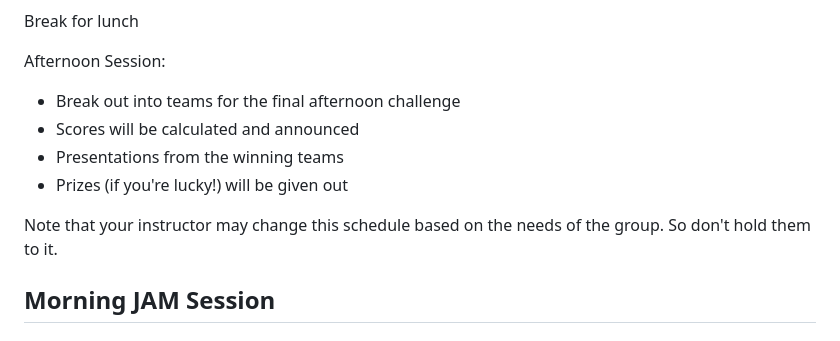
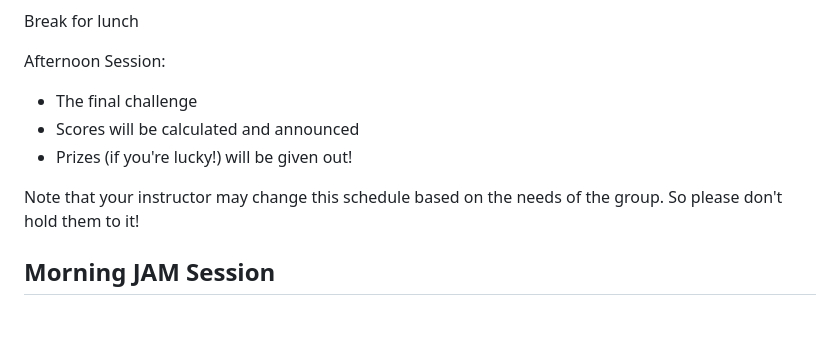
Before and after one commit to rahmanmd954/day2_neueda, a Markdown page: readme.md, the part around one of its changes. GitHub-like rendering.

Commit message:
minor typo

```diff
--- a/readme.md
+++ b/readme.md
@@ -39,12 +39,11 @@ Break for lunch
 
 Afternoon Session:
 
-* Break out into teams for the final afternoon challenge
+* The final challenge
 * Scores will be calculated and announced
-* Presentations from the winning teams
-* Prizes (if you're lucky!) will be given out
+* Prizes (if you're lucky!) will be given out!
 
-Note that your instructor may change this schedule based on the needs of the group. So don't hold them to it.
+Note that your instructor may change this schedule based on the needs of the group. So please don't hold them to it!
 
 ## Morning JAM Session
 
```
Also changed, not shown: other parts of readme.md (+1 -0 lines).
